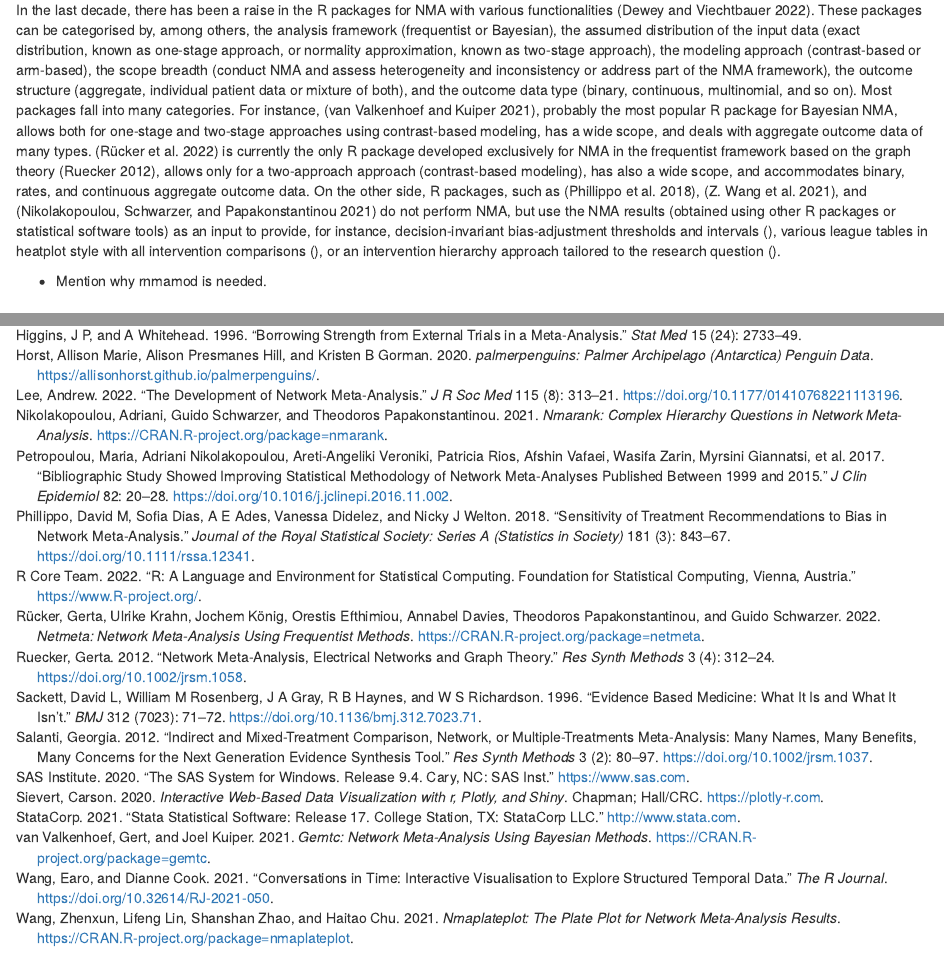
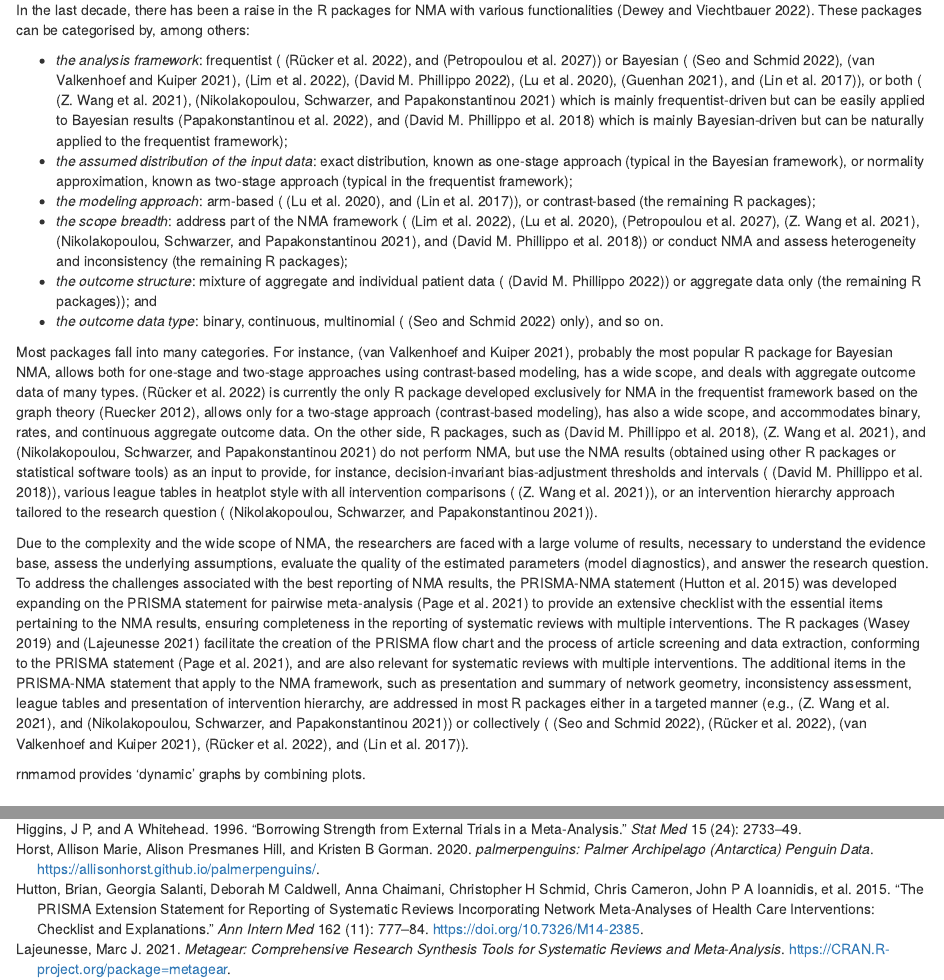
Before and after one commit to LoukiaSpin/rnmamod-Tutorial-Article, an R Markdown document (rnmamod-article.Rmd): the page in a window 1100 px wide, from 1070 px down, and a second part further down, joined at a grey line. Rendered offline with R 4.5, knitr and Pandoc, with nearby package versions; drawn as R Markdown's standard HTML page in place of the format the file asks for.

Commit message:
Update Introduction

```diff
--- a/RJreferences.bib
+++ b/RJreferences.bib
@@ -128,6 +128,3 @@
   url = {https://CRAN.R-project.org/view=MetaAnalysis}
   }
 
-@Manual{gemtc,
-    title = {gemtc: Network Meta-Analysis Using Bayesian Methods},
-    author = {Gert {van Valkenhoef} and Joel Kuiper},
@@ -145,7 +137,3 @@
   url = {https://CRAN.R-project.org/package=netmeta}
   }
 
-@Article{Ruecker2012,
-    title = {Network meta-analysis, electrical networks and graph theory},
-    author = {Gerta Ruecker},
-    journal = {Res Synth Methods},
@@ -157 +139,0 @@
-    doi = {10.1002/jrsm.1058}
@@ -158,9 +143,5 @@
+  year = {2027},
+  note = {R package version 0.1.18},
+  url = {https://CRAN.R-project.org/package=NMAoutlier}
   }
 
-@Article{nmathresh,
-    title = {Sensitivity of treatment recommendations to bias in
-      network meta-analysis},
-    author = {David M Phillippo and Sofia Dias and A E Ades and Vanessa
-      Didelez and Nicky J Welton},
-    journal = {Journal of the Royal Statistical Society: Series A
-      (Statistics in Society)},
@@ -172 +148,38 @@
-    doi = {10.1111/rssa.12341}
+@Manual{bnma,
+  title = {bnma: Bayesian Network Meta-Analysis using 'JAGS'},
+  author = {Michael Seo and Christopher Schmid},
+  year = {2022},
+  note = {R package version 1.5.0},
+  url = {https://CRAN.R-project.org/package=bnma}
+  }
+
+@Manual{gemtc,
+  title = {gemtc: Network Meta-Analysis Using Bayesian Methods},
+  author = {Gert {van Valkenhoef} and Joel Kuiper},
+  year = {2021},
+  note = {R package version 1.0-1},
+  url = {https://CRAN.R-project.org/package=gemtc}
+  }
+
+@Manual{metapack,
+  title = {metapack: Bayesian Meta-Analysis and Network Meta-Analysis},
+  author = {Daeyoung Lim and Ming-Hui Chen and Sungduk Kim and Joseph Ibrahim and
+  Arvind Shah and Jianxin Lin},
+  year = {2022},
+  note = {R package version 0.2.0},
+  url = {https://CRAN.R-project.org/package=metapack}
+  }
+
+@Manual{multinma,
+  title = {multinma: Bayesian Network Meta-Analysis of Individual and Aggregate Data},
+  author = {David M. Phillippo},
+  year = {2022},
+  note = {R package version 0.5.0},
+  url = {https://CRAN.R-project.org/package=multinma}
+  }
+
+@Manual{NMADiagT,
+  title = {NMADiagT: Network Meta-Analysis of Multiple Diagnostic Tests},
+  author = {Boyang Lu and Qinshu Lian and James S. Hodges and Yong Chen and Haitao Chu},
+  year = {2020},
+  note = {R package version 0.1.2},
@@ -173,3 +192,17 @@
+  year = {2021},
+  note = {R package version 1.1.0},
+  url = {https://CRAN.R-project.org/package=nmaINLA}
+  }
+
+@Article{pcnetmeta,
+  title = {Performing Arm-Based Network Meta-Analysis in {R} with the {pcnetmeta} Package},
+  author = {Lifeng Lin and Jing Zhang and James S. Hodges and Haitao Chu},
+  journal = {Journal of Statistical Software},
+  year = {2017},
+  volume = {80},
+  number = {5},
+  pages = {1--25},
+  doi = {10.18637/jss.v080.i05}
   }
 
 @Manual{nmaplateplot,
@@ -186,3 +219,25 @@
   year = {2021},
   note = {R package version 0.2-3},
   url = {https://CRAN.R-project.org/package=nmarank}
+  }
+
+@Article{Papakonstantinou2022,
+  title = {Answering complex hierarchy questions in network meta-analysis.},
+  author = {Theodoros Papakonstantinou and Georgia Salanti and Dimitris Mavridis and
+  Gerta Rücker and Guido Schwarzer and Adriani Nikolakopoulou},
+  journal = {BMC Med Res Methodol},
+  year = {2022},
+  volume = {22},
+  number = {1},
+  pages = {47},
+  url = {https://bmcmedresmethodol.biomedcentral.com/articles/10.1186/s12874-021-01488-3},
+  doi = {10.1186/s12874-021-01488-3}
+  }
+
+@Article{nmathresh,
+  title = {Sensitivity of treatment recommendations to bias in network meta-analysis},
+  author = {David M Phillippo and Sofia Dias and A E Ades and Vanessa Didelez and Nicky J Welton},
+  journal = {Journal of the Royal Statistical Society: Series A (Statistics in Society)},
+  year = {2018},
+  volume = {181},
+  number = {3},
@@ -188,0 +250,6 @@
+    title = {Network meta-analysis, electrical networks and graph theory},
+    author = {Gerta Ruecker},
+    journal = {Res Synth Methods},
+    year = {2012},
+    volume = {3},
+    number = {4},
@@ -188,0 +262,23 @@
+    title = {The PRISMA extension statement for reporting of systematic reviews
+    incorporating network meta-analyses of health care interventions: checklist
+    and explanations},
+    author = {Brian Hutton and Georgia Salanti and Deborah M Caldwell and Anna Chaimani and
+    Christopher H Schmid and Chris Cameron and John P A Ioannidis and Sharon Straus and
+    Kristian Thorlund and Jeroen P Jansen and Cynthia Mulrow and Ferrán Catalá-López and
+    Peter C Gøtzsche and Kay Dickersin and Isabelle Boutron and Douglas G Altman and
+    David Moher},
+    journal = {Ann Intern Med},
+    year = {2015},
+    volume = {162},
+    number = {11},
+    pages = {777--784},
+    url = {https://www.acpjournals.org/doi/epdf/10.7326/M14-2385},
+    doi = {10.7326/M14-2385}
+    }
+
+@Article{Page2020,
+    title = {The PRISMA 2020 statement: an updated guideline for reporting systematic reviews},
+    author = {Matthew J Page and Joanne E McKenzie and Patrick M Bossuyt and Isabelle Boutron and
+    Tammy C Hoffmann and Cynthia D Mulrow and Larissa Shamseer and Jennifer M Tetzlaff and
+    Elie A Akl and Sue E Brennan and Roger Chou and Julie Glanville and Jeremy M Grimshaw and
+    Asbjørn Hróbjartsson and Manoj M Lalu and Tianjing Li and Elizabeth W Loder and
@@ -188,0 +288,2 @@
+    year = {2021},
+    volume = {372},
@@ -189,3 +295,18 @@
+@Manual{PRISMAstatement,
+  title = {PRISMAstatement: Plot Flow Charts According to the "PRISMA" Statement},
+  author = {Jack O. Wasey},
+  year = {2019},
+  note = {R package version 1.1.1},
+  url = {https://CRAN.R-project.org/package=PRISMAstatement}
+  }
+
+@Manual{metagear,
+  title = {metagear: Comprehensive Research Synthesis Tools for Systematic Reviews
+  and Meta-Analysis},
+  author = {Marc J. Lajeunesse},
+  year = {2021},
+  note = {R package version 0.7},
+  url = {https://CRAN.R-project.org/package=metagear}
   }
 
 
--- a/rnmamod-article.Rmd
+++ b/rnmamod-article.Rmd
@@ -91,28 +91,61 @@ analysis software is the driving force to the advances and wide dissemination of
 A review of the methodology and software for NMA [@GetRealNMA] listed several statistical
 software tools used to promote NMA, with the __R__ software [@R2022] being the most
 popular to develop and compare methods for NMA, followed by __Stata__ [@Stata] and
-__SAS__ software [@SAS2020].
+__SAS software__ [@SAS2020].
 
 In the last decade, there has been a raise in the R packages for NMA with various
-functionalities [@CRANTaskReview]. These packages can be categorised by, among others,
-the analysis framework (frequentist or Bayesian), the assumed distribution of the
-input data (exact distribution, known as one-stage approach, or normality approximation,
-known as two-stage approach), the modeling approach (contrast-based or arm-based),
-the scope breadth (conduct NMA and assess heterogeneity and inconsistency or address
-part of the NMA framework), the outcome structure (aggregate, individual patient
-data or mixture of both), and the outcome data type (binary, continuous, multinomial,
-and so on). Most packages fall into many categories. For instance, \CRANpkg{gemtc}
+functionalities [@CRANTaskReview]. These packages can be categorised by, among
+others:
+
+- _the analysis framework_: frequentist (\CRANpkg{netmeta} [@netmeta], and
+\CRANpkg{NMAoutlier} [@NMAoutlier]) or Bayesian (\CRANpkg{bnma} [@bnma],
+\CRANpkg{gemtc} [@gemtc], \CRANpkg{metapack} [@metapack], \CRANpkg{multinma} [@multinma], \CRANpkg{NMADiagT} [@NMADiagT], \CRANpkg{nmaINLA} [@nmaINLA], and \CRANpkg{pcnetmeta}
+[@pcnetmeta]), or both (\CRANpkg{nmaplateplot} [@nmaplateplot], \CRANpkg{nmarank}
+[@nmarank] which is mainly frequentist-driven but can be easily applied to Bayesian
+results [@Papakonstantinou2022], and \CRANpkg{nmathresh} [@nmathresh] which is
+mainly Bayesian-driven but can be naturally applied to the frequentist framework);
+- _the assumed distribution of the input data_: exact distribution, known as one-stage
+approach (typical in the Bayesian framework), or normality approximation, known as
+two-stage approach (typical in the frequentist framework);
+- _the modeling approach_: arm-based (\CRANpkg{NMADiagT} [@NMADiagT], and \CRANpkg{pcnetmeta} [@pcnetmeta]), or contrast-based (the remaining R packages);
+- _the scope breadth_: address part of the NMA framework (\CRANpkg{metapack} [@metapack], \CRANpkg{NMADiagT} [@NMADiagT], \CRANpkg{NMAoutlier} [@NMAoutlier],
+\CRANpkg{nmaplateplot} [@nmaplateplot], \CRANpkg{nmarank} [@nmarank], and \CRANpkg{nmathresh} [@nmathresh]) or conduct NMA and assess heterogeneity and inconsistency
+(the remaining R packages);
+- _the outcome structure_: mixture of aggregate and individual patient data
+(\CRANpkg{multinma} [@multinma]) or aggregate data only (the remaining R
+packages)); and
+- _the outcome data type_: binary, continuous, multinomial (\CRANpkg{bnma} [@bnma] only),
+and so on.
+
+Most packages fall into many categories. For instance, \CRANpkg{gemtc}
 [@gemtc], probably the most popular R package for Bayesian NMA, allows both for
 one-stage and two-stage approaches using contrast-based modeling, has a wide scope,
 and deals with aggregate outcome data of many types. \CRANpkg{netmeta} [@netmeta]
 is currently the only R package developed exclusively for NMA in the frequentist
-framework based on the graph theory [@Ruecker2012], allows only for a two-approach
-approach (contrast-based modeling), has also a wide scope, and accommodates
+framework based on the graph theory [@Ruecker2012], allows only for a two-stage
+ approach (contrast-based modeling), has also a wide scope, and accommodates
 binary, rates, and continuous aggregate outcome data. On the other side, R packages,
 such as \CRANpkg{nmathresh} [@nmathresh], \CRANpkg{nmaplateplot} [@nmaplateplot],
 and \CRANpkg{nmarank} [@nmarank] do not perform NMA, but use the NMA results (obtained
 using other R packages or statistical software tools) as an input to provide, for
-instance, decision-invariant bias-adjustment thresholds and intervals (\CRANpkg{nmathresh}),
-various league tables in heatplot style with all intervention comparisons (\CRANpkg{nmaplateplot}), or an intervention hierarchy approach tailored to the research question (\CRANpkg{nmarank}).
+instance, decision-invariant bias-adjustment thresholds and intervals (\CRANpkg{nmathresh}
+[@nmathresh]), various league tables in heatplot style with all intervention
+comparisons (\CRANpkg{nmaplateplot} [@nmaplateplot]), or an intervention hierarchy
+approach tailored to the research question (\CRANpkg{nmarank} [@nmarank]).
 
-- Mention why rnmamod is needed.
+Due to the complexity and the wide scope of NMA, the researchers are faced with
+a large volume of results, necessary to understand the evidence base, assess the
+underlying assumptions, evaluate the quality of the estimated parameters (model
+diagnostics), and answer the research question. To address the challenges associated
+with the best reporting of NMA results, the PRISMA-NMA statement [@Hutton2015]
+was developed expanding on the PRISMA statement for pairwise meta-analysis [@Page2020]
+to provide an extensive checklist with the essential items pertaining to the NMA
+results, ensuring completeness in the reporting of systematic reviews with multiple
+interventions. The R packages \CRANpkg{PRISMAstatement} [@PRISMAstatement] and
+\CRANpkg{metagear} [@metagear] facilitate the creation of the PRISMA flow chart
+and the process of article screening and data extraction, conforming to the PRISMA
+statement [@Page2020], and are also relevant for systematic reviews with multiple
+interventions. The additional items in the PRISMA-NMA statement that apply to the
+NMA framework, such as presentation and summary of network geometry, inconsistency
+assessment, league tables and presentation of intervention hierarchy, are addressed
+in most R packages either in a targeted manner (e.g., \CRANpkg{nmaplateplot}
@@ -119,3 +156,4 @@ various league tables in heatplot style with all intervention comparisons (\CRAN
+rnmamod provides 'dynamic' graphs by combining plots.
 
 # Background
 
```
Also changed, not shown: rnmamod-article.pdf, rnmamod-article.tex, RJreferences.bib (44 more changed lines), rnmamod-article.Rmd (4 more changed lines), 2 other files. Lines whose indentation alone changed are shown as unchanged.
